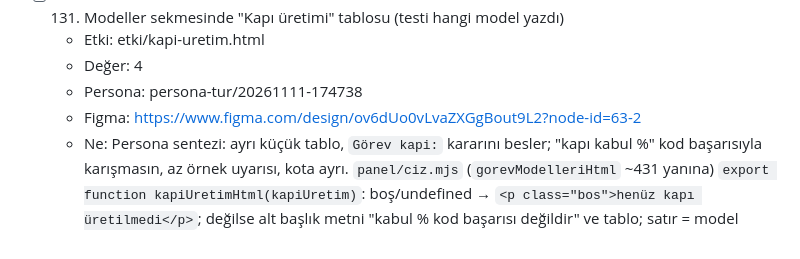
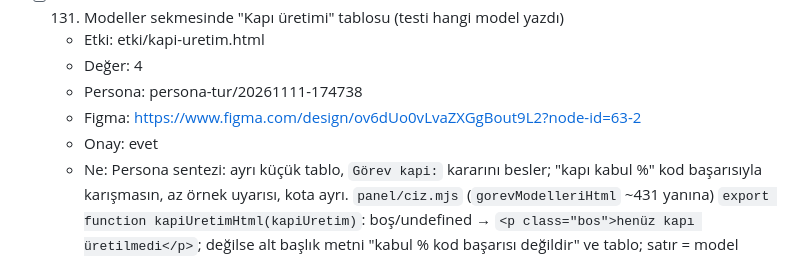
Before and after one commit to miracmenekse/mdk, a Markdown page: PLAN.md, the part around the change. Rendered like a GitHub page.

Commit message:
Deneme: adım 131 panelden adım onayı
Co-Authored-By: Claude Opus 5.5 <noreply@anthropic.com>
Claude-Session: https://claude.ai/code/session_019N2vsmysERGJ7UAEunJHbL

```diff
--- a/PLAN.md
+++ b/PLAN.md
@@ -616,6 +616,7 @@ Akış: kullanıcı özellik ister → (persona) → Claude `etki/<ad>.html` ön
   - Değer: 4
   - Persona: persona-tur/20261111-174738
   - Figma: https://www.figma.com/design/ov6dUo0vLvaZXGgBout9L2?node-id=63-2
+  - Onay: evet
   - Ne: Persona sentezi: ayrı küçük tablo, `Görev kapi:` kararını besler; "kapı kabul %" kod başarısıyla karışmasın, az örnek uyarısı, kota ayrı. `panel/ciz.mjs` (`gorevModelleriHtml` ~431 yanına) `export function kapiUretimHtml(kapiUretim)`: boş/undefined → `<p class="bos">henüz kapı üretilmedi</p>`; değilse alt başlık metni "kabul % kod başarısı değildir" ve tablo; satır = model (`deneme` azalan); sütunlar: model, deneme, kapı kabul (`<kabul> / <deneme> · %<yuvarlanmış>`; deneme 0 ise `—`), ret nedenleri (`nedenler` nesnesinden `<etiket> ×<sayı>`, yoksa `—`; etiketler: `kapi_yesil`→"kod yazılmadan yeşil", `kapi_sozdizimi`→"sözdizimi bozuk", `kapi_eksik`→"dosya yazılmadı", `kapi_kapsam`→"başka dosyaya yazdı", bilinmeyen kod olduğu gibi), kota (`sessiz`), ort. sn (`ortSure`, yoksa `—`); `deneme < 5` ise model hücresinde `<span class="rozet az-ornek">az örnek</span>`. Tüm metinler `esc` ile. `panel/index.html`: `<p id="gorev-hata" …>` (416) sonrasına `<h2>Kapı üretimi</h2><section id="kapi-uretim"></section>`; import satırına (458) `kapiUretimHtml`; `gorevModelleriEl.innerHTML = …` (~720) yanında `kapiUretimEl.innerHTML = kapiUretimHtml(d.kapiUretim)`. Kısa CSS: `.az-ornek` turuncu açık rozet.
   - Kapı: `node panel/kapi-uretim-ui.test.mjs` — `kapiUretimHtml([])` ve `kapiUretimHtml(undefined)` → `henüz kapı üretilmedi`; iki modelli girdi `[{model:'opencode/a',deneme:2,kabul:1,sessiz:1,nedenler:{kapi_yesil:1},ortSure:91},{model:'opencode/b<x>',deneme:6,kabul:6,sessiz:0,nedenler:{},ortSure:74}]` → b satırı a satırından önce; `1 / 2 · %50`, `6 / 6 · %100`, `kod yazılmadan yeşil ×1`, `kabul % kod başarısı değildir` var; `az örnek` tam bir kez (yalnız a'da); `b&lt;x&gt;` var, `b<x>` yok; `nedenler:{zzz:2}` → `zzz ×2`; `deneme:0` → `—`. `panel/index.html` metninde `id="kapi-uretim"` öğesi `id="gorev-modelleri"`nden sonra gelir ve `kapiUretimHtml(` çağrısı vardır.
 
```
